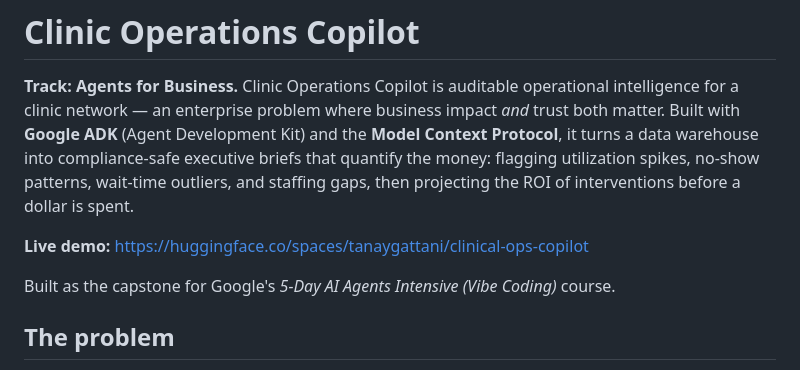
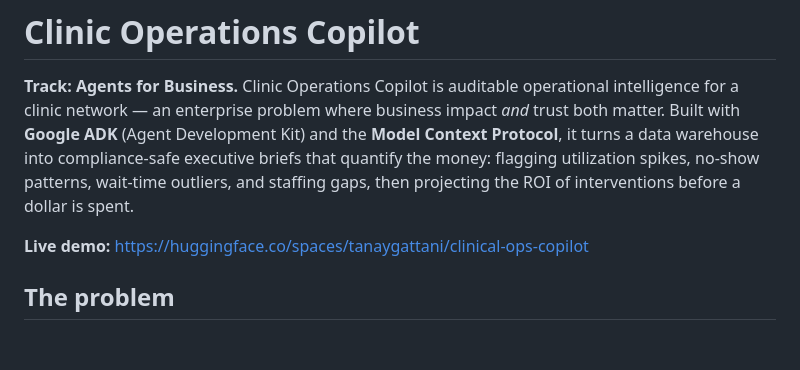
Before and after one commit to tanaygattani8/Clinical_Ops_Copilot, a Markdown page: README.md, the part around the change. Rendered like a GitHub page; blank space fills up the shorter version.

Commit message:
Update README
Removed mention of the course for clarity.

```diff
--- a/README.md
+++ b/README.md
@@ -13,8 +13,6 @@ pinned: false
 **Track: Agents for Business.** Clinic Operations Copilot is auditable operational intelligence for a clinic network — an enterprise problem where business impact *and* trust both matter. Built with **Google ADK** (Agent Development Kit) and the **Model Context Protocol**, it turns a data warehouse into compliance-safe executive briefs that quantify the money: flagging utilization spikes, no-show patterns, wait-time outliers, and staffing gaps, then projecting the ROI of interventions before a dollar is spent.
 
 **Live demo:** https://huggingface.co/spaces/tanaygattani/clinical-ops-copilot
-
-Built as the capstone for Google's *5-Day AI Agents Intensive (Vibe Coding)* course.
 
 ## The problem
 
```
